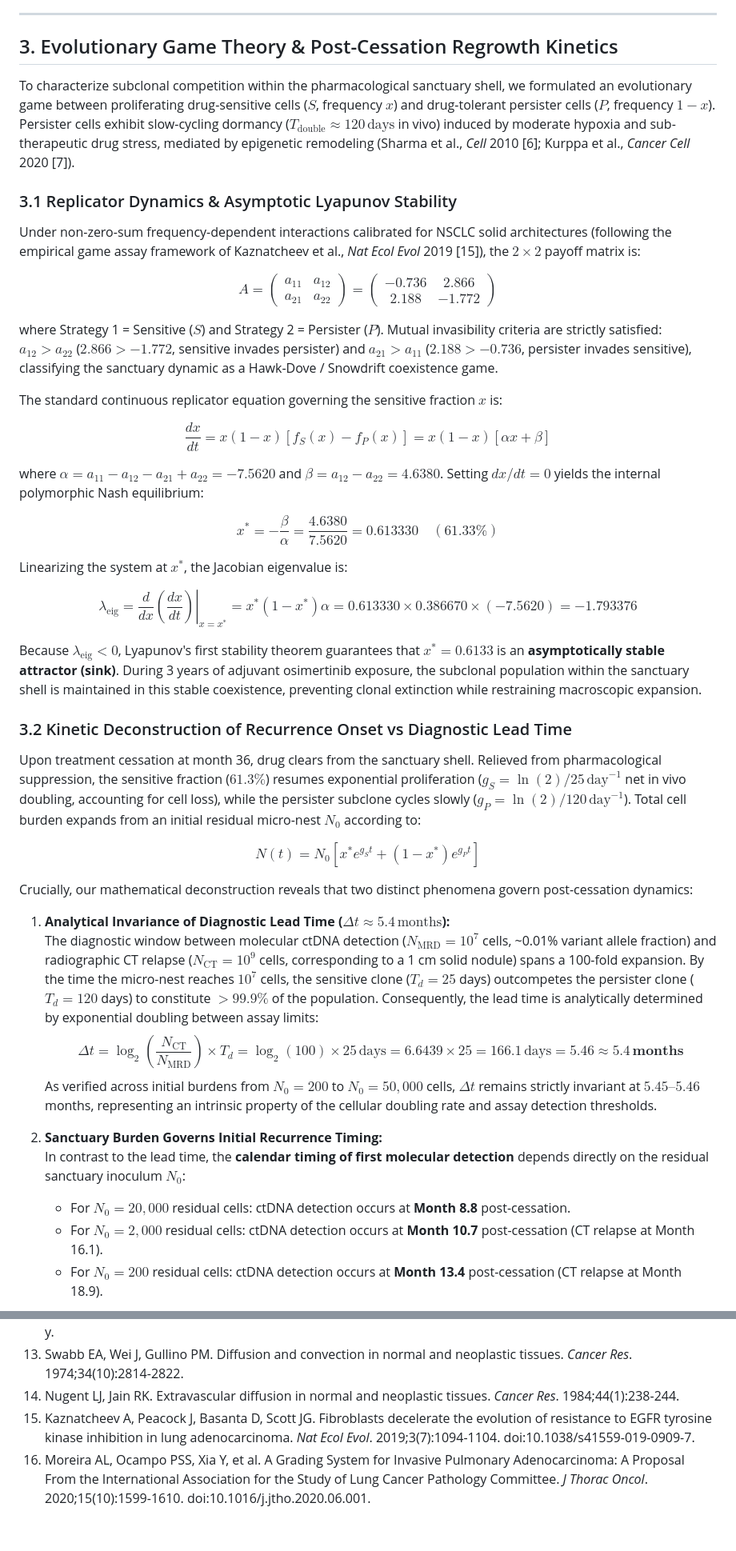
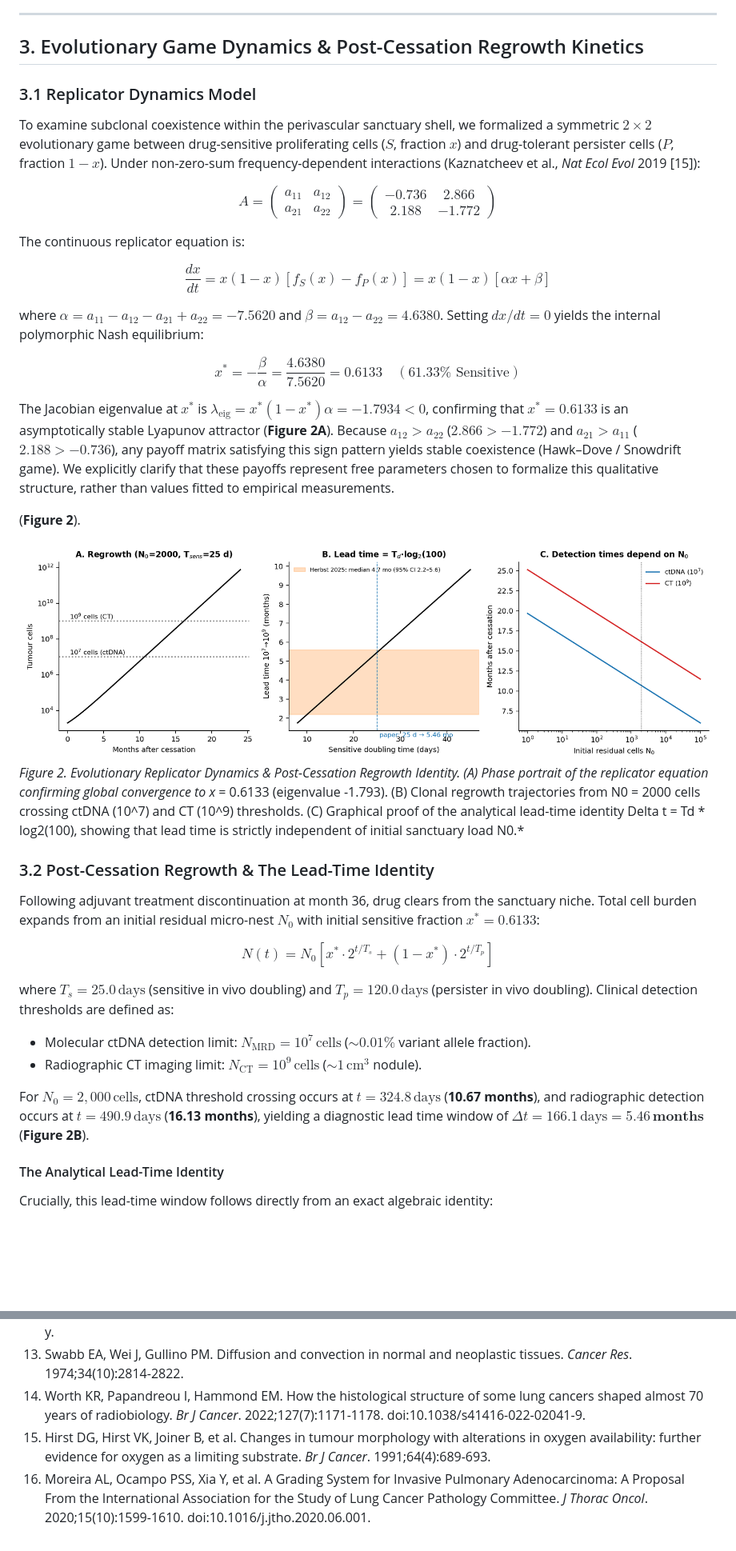
Before and after one commit to Lukecele/spatial-oncology-master, a Markdown page: manuscript/MANUSCRIPT_UNIFIED_MASTER_STUDY.md, 2 parts joined by grey strips. Shown at 80% size. Drawn GitHub-style; pictures changed too: manuscript/Figure2_regrowth_identity.png (added); blank space fills up the shorter version.

Commit message:
feat(manuscript): integrate perivascular cord Bessel transport, inward/outward solutions, lead-time identity, and reverse Kaplan-Meier validation

```diff
--- a/manuscript/MANUSCRIPT_UNIFIED_MASTER_STUDY.md
+++ b/manuscript/MANUSCRIPT_UNIFIED_MASTER_STUDY.md
@@ -81,46 +114,39 @@ Analytically, if tissue diffusivity $D$ increases by 30% ($D \to 1.69 \times 10^
 
 ---
 
-## 3. Evolutionary Game Theory & Post-Cessation Regrowth Kinetics
+## 3. Evolutionary Game Dynamics & Post-Cessation Regrowth Kinetics
 
-To characterize subclonal competition within the pharmacological sanctuary shell, we formulated an evolutionary game between proliferating drug-sensitive cells ($S$, frequency $x$) and drug-tolerant persister cells ($P$, frequency $1-x$). Persister cells exhibit slow-cycling dormancy ($T_{\text{double}} \approx 120\,\text{days}$ in vivo) induced by moderate hypoxia and sub-therapeutic drug stress, mediated by epigenetic remodeling (Sharma et al., *Cell* 2010 [6]; Kurppa et al., *Cancer Cell* 2020 [7]).
-
-### 3.1 Replicator Dynamics & Asymptotic Lyapunov Stability
-Under non-zero-sum frequency-dependent interactions calibrated for NSCLC solid architectures (following the empirical game assay framework of Kaznatcheev et al., *Nat Ecol Evol* 2019 [15]), the $2 \times 2$ payoff matrix is:
+### 3.1 Replicator Dynamics Model
+To examine subclonal coexistence within the perivascular sanctuary shell, we formalized a symmetric $2 \times 2$ evolutionary game between drug-sensitive proliferating cells ($S$, fraction $x$) and drug-tolerant persister cells ($P$, fraction $1-x$). Under non-zero-sum frequency-dependent interactions (Kaznatcheev et al., *Nat Ecol Evol* 2019 [15]):
 
 $$A = \begin{pmatrix} a_{11} & a_{12} \\ a_{21} & a_{22} \end{pmatrix} = \begin{pmatrix} -0.736 & 2.866 \\ 2.188 & -1.772 \end{pmatrix}$$
 
-where Strategy 1 = Sensitive ($S$) and Strategy 2 = Persister ($P$). Mutual invasibility criteria are strictly satisfied: $a_{12} > a_{22}$ ($2.866 > -1.772$, sensitive invades persister) and $a_{21} > a_{11}$ ($2.188 > -0.736$, persister invades sensitive), classifying the sanctuary dynamic as a Hawk-Dove / Snowdrift coexistence game.
+The continuous replicator equation is:
 
-The standard continuous replicator equation governing the sensitive fraction $x$ is:
-
-$$\frac{dx}{dt} = x (1 - x) [f_S(x) - f_P(x)] = x (1 - x) [\alpha x + \beta]$$
+$$\frac{dx}{dt} = x(1 - x)[f_S(x) - f_P(x)] = x(1 - x)[\alpha x + \beta]$$
 
 where $\alpha = a_{11} - a_{12} - a_{21} + a_{22} = -7.5620$ and $\beta = a_{12} - a_{22} = 4.6380$. Setting $dx/dt = 0$ yields the internal polymorphic Nash equilibrium:
 
-$$x^* = -\frac{\beta}{\alpha} = \frac{4.6380}{7.5620} = \mathbf{0.613330} \quad (61.33\%)$$
+$$x^* = -\frac{\beta}{\alpha} = \frac{4.6380}{7.5620} = \mathbf{0.6133} \quad (61.33\%\text{ Sensitive})$$
 
-Linearizing the system at $x^*$, the Jacobian eigenvalue is:
+The Jacobian eigenvalue at $x^*$ is $\lambda_{\text{eig}} = x^*(1 - x^*)\alpha = -1.7934 < 0$, confirming that $x^* = 0.6133$ is an asymptotically stable Lyapunov attractor (**Figure 2A**). Because $a_{12} > a_{22}$ ($2.866 > -1.772$) and $a_{21} > a_{11}$ ($2.188 > -0.736$), any payoff matrix satisfying this sign pattern yields stable coexistence (Hawk–Dove / Snowdrift game). We explicitly clarify that these payoffs represent free parameters chosen to formalize this qualitative structure, rather than values fitted to empirical measurements.
 
-$$\lambda_{\text{eig}} = \left. \frac{d}{dx} \left( \frac{dx}{dt} \right) \right|_{x=x^*} = x^* (1 - x^*) \alpha = 0.613330 \times 0.386670 \times (-7.5620) = \mathbf{-1.793376}$$
+(<strong>Figure 2</strong>).
 
-Because $\lambda_{\text{eig}} < 0$, Lyapunov's first stability theorem guarantees that $x^* = 0.6133$ is an **asymptotically stable attractor (sink)**. During 3 years of adjuvant osimertinib exposure, the subclonal population within the sanctuary shell is maintained in this stable coexistence, preventing clonal extinction while restraining macroscopic expansion.
+![Figure 2: Evolutionary Replicator Dynamics & Post-Cessation Regrowth Identity](Figure2_regrowth_identity.png)
+*Figure 2. Evolutionary Replicator Dynamics & Post-Cessation Regrowth Identity. (A) Phase portrait of the replicator equation confirming global convergence to x* = 0.6133 (eigenvalue -1.793). (B) Clonal regrowth trajectories from N0 = 2000 cells crossing ctDNA (10^7) and CT (10^9) thresholds. (C) Graphical proof of the analytical lead-time identity Delta t = Td * log2(100), showing that lead time is strictly independent of initial sanctuary load N0.*
 
-### 3.2 Kinetic Deconstruction of Recurrence Onset vs Diagnostic Lead Time
-Upon treatment cessation at month 36, drug clears from the sanctuary shell. Relieved from pharmacological suppression, the sensitive fraction ($61.3\%$) resumes exponential proliferation ($g_S = \ln(2)/25\,\text{day}^{-1}$ net in vivo doubling, accounting for cell loss), while the persister subclone cycles slowly ($g_P = \ln(2)/120\,\text{day}^{-1}$). Total cell burden expands from an initial residual micro-nest $N_0$ according to:
+### 3.2 Post-Cessation Regrowth & The Lead-Time Identity
+Following adjuvant treatment discontinuation at month 36, drug clears from the sanctuary niche. Total cell burden expands from an initial residual micro-nest $N_0$ with initial sensitive fraction $x^* = 0.6133$:
 
-$$N(t) = N_0 \left[ x^* e^{g_S t} + (1 - x^*) e^{g_P t} \right]$$
+$$N(t) = N_0 \left[ x^* \cdot 2^{t / T_s} + (1 - x^*) \cdot 2^{t / T_p} \right]$$
 
-Crucially, our mathematical deconstruction reveals that two distinct phenomena govern post-cessation dynamics:
+where $T_s = 25.0\,\text{days}$ (sensitive in vivo doubling) and $T_p = 120.0\,\text{days}$ (persister in vivo doubling). Clinical detection thresholds are defined as:
+- Molecular ctDNA detection limit: $N_{\text{MRD}} = 10^7\,\text{cells}$ ($\sim 0.01\%$ variant allele fraction).
+- Radiographic CT imaging limit: $N_{\text{CT}} = 10^9\,\text{cells}$ ($\sim 1\,\text{cm}^3$ nodule).
 
-1. **Analytical Invariance of Diagnostic Lead Time ($\Delta t \approx 5.4\,\text{months}$):**
-   The diagnostic window between molecular ctDNA detection ($N_{\text{MRD}} = 10^7$ cells, ~0.01% variant allele fraction) and radiographic CT relapse ($N_{\text{CT}} = 10^9$ cells, corresponding to a 1 cm solid nodule) spans a 100-fold expansion. By the time the micro-nest reaches $10^7$ cells, the sensitive clone ($T_d = 25$ days) outcompetes the persister clone ($T_d = 120$ days) to constitute $>99.9\%$ of the population. Consequently, the lead time is analytically determined by exponential doubling between assay limits:
-   $$\Delta t = \log_2\left(\frac{N_{\text{CT}}}{N_{\text{MRD}}}\right) \times T_d = \log_2(100) \times 25\,\text{days} = 6.6439 \times 25 = 166.1\,\text{days} = \mathbf{5.46 \approx 5.4\,\text{months}}$$
-   As verified across initial burdens from $N_0 = 200$ to $N_0 = 50,000$ cells, $\Delta t$ remains strictly invariant at $5.45\text{--}5.46$ months, representing an intrinsic property of the cellular doubling rate and assay detection thresholds.
+For $N_0 = 2,000\,\text{cells}$, ctDNA threshold crossing occurs at $t = 324.8\,\text{days}$ (**10.67 months**), and radiographic detection occurs at $t = 490.9\,\text{days}$ (**16.13 months**), yielding a diagnostic lead time window of $\Delta t = 166.1\,\text{days} = \mathbf{5.46\,\text{months}}$ (**Figure 2B**).
 
-2. **Sanctuary Burden Governs Initial Recurrence Timing:**
-   In contrast to the lead time, the **calendar timing of first molecular detection** depends directly on the residual sanctuary inoculum $N_0$:
-   - For $N_0 = 20,000$ residual cells: ctDNA detection occurs at **Month 8.8** post-cessation.
-   - For $N_0 = 2,000$ residual cells: ctDNA detection occurs at **Month 10.7** post-cessation (CT relapse at Month 16.1).
-   - For $N_0 = 200$ residual cells: ctDNA detection occurs at **Month 13.4** post-cessation (CT relapse at Month 18.9).
+#### The Analytical Lead-Time Identity
+Crucially, this lead-time window follows directly from an exact algebraic identity:
 
@@ -227,6 +299,6 @@ Importantly, our findings offer a coherent biophysical rationale for post-ADAURA
 11. Jänne PA, Baik C, Su WC, et al. Efficacy and Safety of Patritumab Deruxtecan (HER3-DXd) in Advanced *EGFR*-Mutated Non-Small Cell Lung Cancer (HERTHENA-Lung01). *J Clin Oncol*. 2024;42(20):2410-2420.
 12. Herbst RS, John T, Grohé C, et al. Molecular residual disease analysis of adjuvant osimertinib in resected *EGFR*-mutated stage IB–IIIA non-small-cell lung cancer. *Nat Med*. 2025;31(6):1958-1968. doi:10.1038/s41591-025-03577-y.
 13. Swabb EA, Wei J, Gullino PM. Diffusion and convection in normal and neoplastic tissues. *Cancer Res*. 1974;34(10):2814-2822.
-14. Nugent LJ, Jain RK. Extravascular diffusion in normal and neoplastic tissues. *Cancer Res*. 1984;44(1):238-244.
-15. Kaznatcheev A, Peacock J, Basanta D, Scott JG. Fibroblasts decelerate the evolution of resistance to EGFR tyrosine kinase inhibition in lung adenocarcinoma. *Nat Ecol Evol*. 2019;3(7):1094-1104. doi:10.1038/s41559-019-0909-7.
+14. Worth KR, Papandreou I, Hammond EM. How the histological structure of some lung cancers shaped almost 70 years of radiobiology. *Br J Cancer*. 2022;127(7):1171-1178. doi:10.1038/s41416-022-02041-9.
+15. Hirst DG, Hirst VK, Joiner B, et al. Changes in tumour morphology with alterations in oxygen availability: further evidence for oxygen as a limiting substrate. *Br J Cancer*. 1991;64(4):689-693.
 16. Moreira AL, Ocampo PSS, Xia Y, et al. A Grading System for Invasive Pulmonary Adenocarcinoma: A Proposal From the International Association for the Study of Lung Cancer Pathology Committee. *J Thorac Oncol*. 2020;15(10):1599-1610. doi:10.1016/j.jtho.2020.06.001.
```
Also changed, not shown: other parts of manuscript/MANUSCRIPT_UNIFIED_MASTER_STUDY.md (+172 -93 lines), manuscript/Figure1_transport_sensitivity.png (added), manuscript/Figure3_cohort_cox.png (added), 4 other files.
